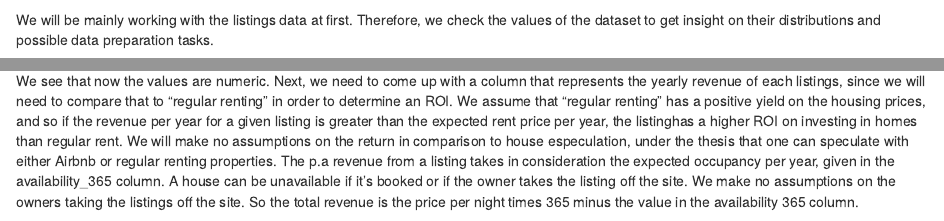
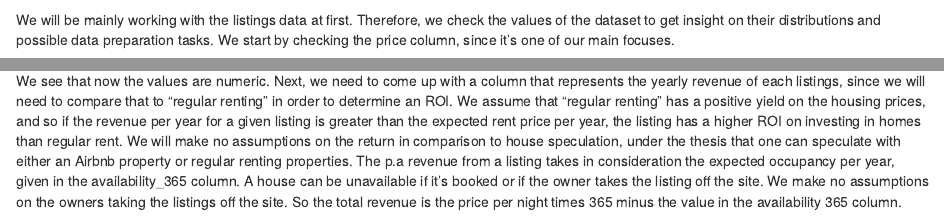
Before and after one commit to Bernardo-giff/viz_final_project, an R Markdown document (Final report.Rmd): the page in a window 1100 px wide, from 2070 px down, and a second part further down, joined at a grey line. Rendered offline with R 4.5, knitr and Pandoc, with nearby package versions; some code elsewhere in the file could not run offline.

Commit message:
Made changes to the final report, added improvements to some visuals

````diff
--- a/Final report.Rmd
+++ b/Final report.Rmd
@@ -130,7 +130,7 @@ listings <- bind_rows(listings_nyc, listings_sf, listings_austin)
 
 We will be mainly working with the listings data at first. Therefore, we
 check the values of the dataset to get insight on their distributions
-and possible data preparation tasks.
+and possible data preparation tasks. We start by checking the price column, since it's one of our main focuses.
 
 ```{r}
 # Starting EDA
@@ -172,10 +173,10 @@ column that represents the yearly revenue of each listings, since we
 will need to compare that to "regular renting" in order to determine an
 ROI. We assume that "regular renting" has a positive yield on the
 housing prices, and so if the revenue per year for a given listing is
-greater than the expected rent price per year, the listinghas a higher
+greater than the expected rent price per year, the listing has a higher
 ROI on investing in homes than regular rent. We will make no assumptions
-on the return in comparison to house especulation, under the thesis that
-one can speculate with either Airbnb or regular renting properties. The
+on the return in comparison to house speculation, under the thesis that
+one can speculate with either an Airbnb property or regular renting properties. The
 p.a revenue from a listing takes in consideration the expected occupancy
 per year, given in the availability_365 column. A house can be
 unavailable if it's booked or if the owner takes the listing off the
````
Also changed, not shown: Final report.Rmd (6 more changed lines).
